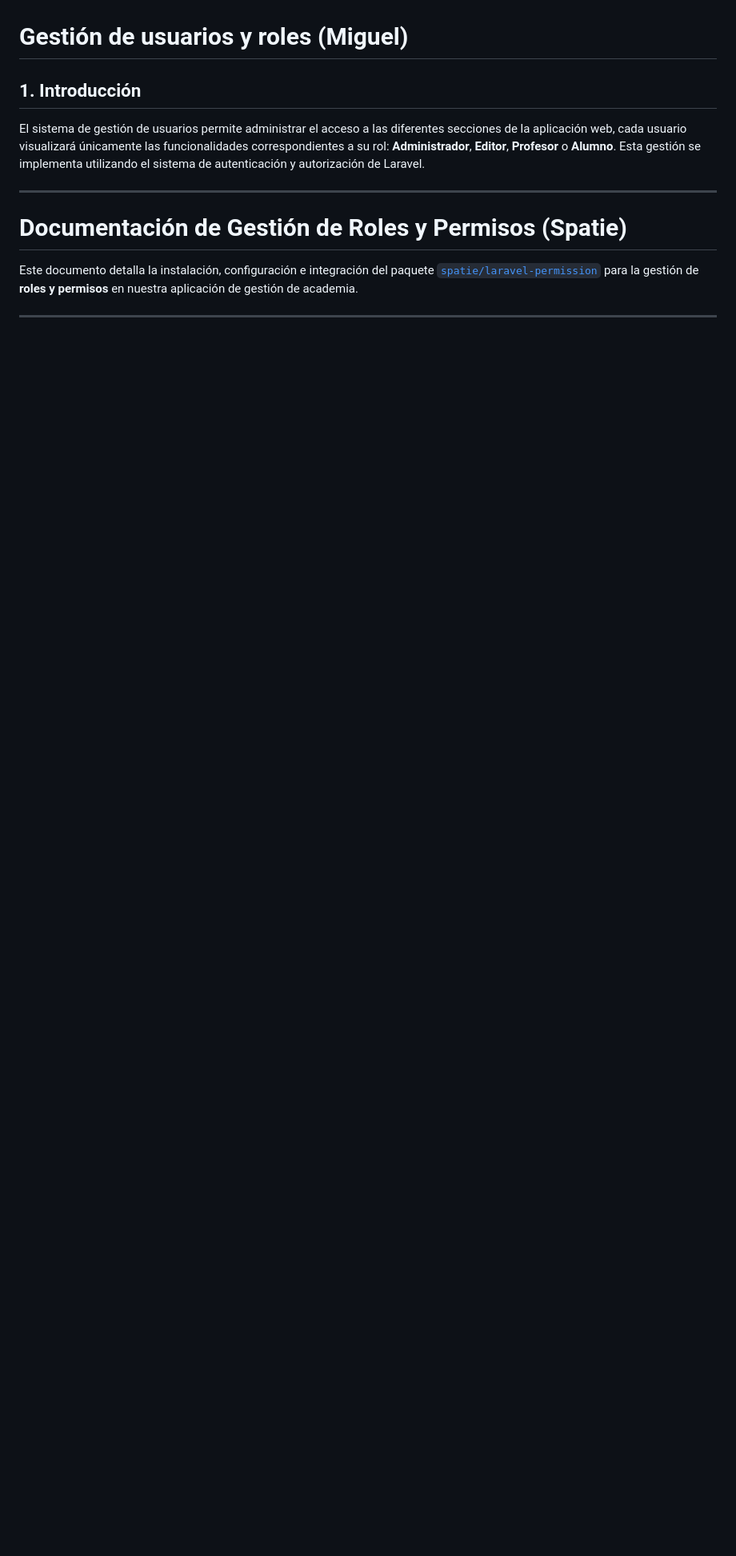
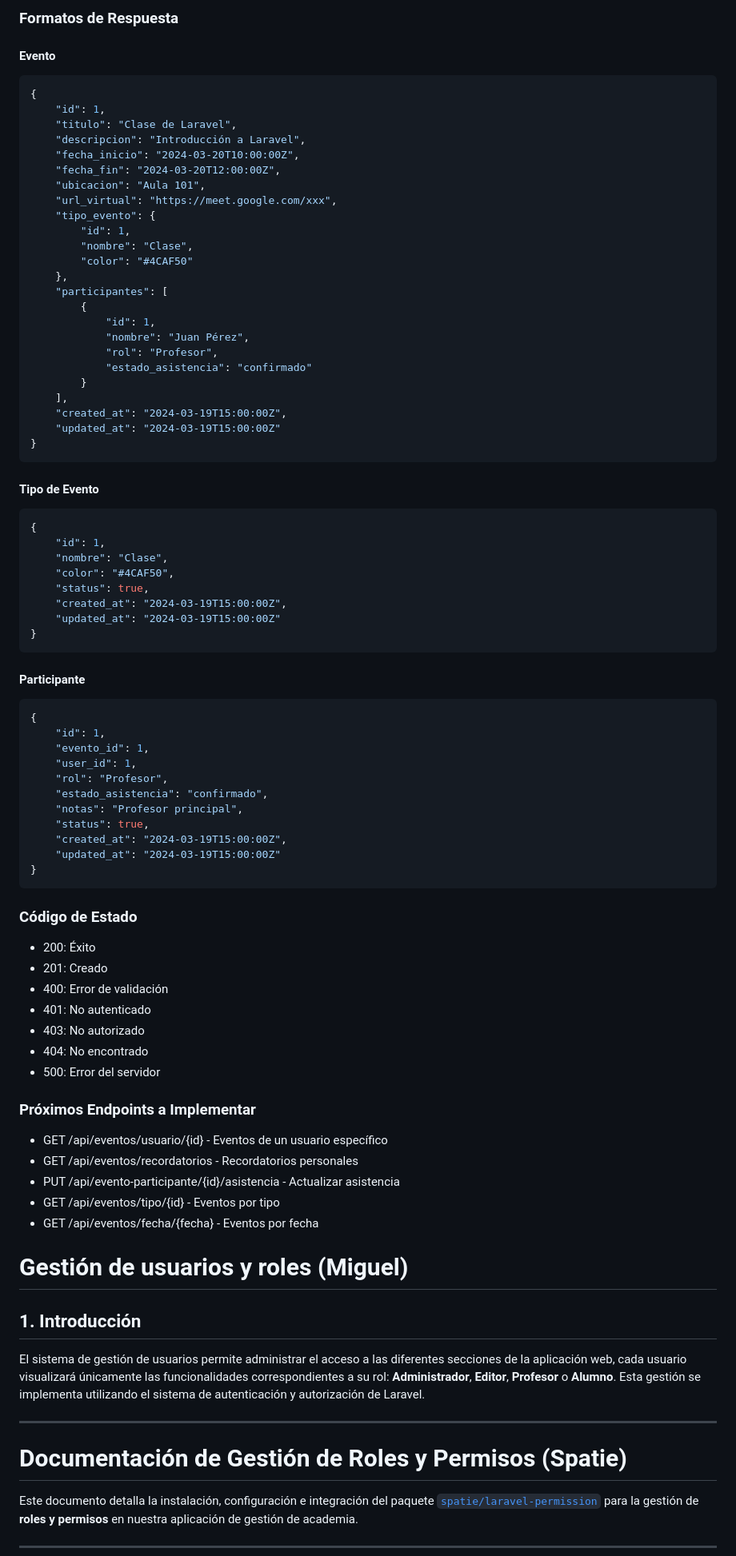
Before and after one commit to mapeos/GAP2025_Laravel, a Markdown page: README.md, the part around one of its changes. Shown at 80% size. Drawn GitHub-style; blank space fills up the shorter version.

Commit message:
Documentada la API de autenticación, endpoints disponibles, formatos de respuesta y códigos de estado, incluyendo eventos, tipos y participantes.

````diff
--- a/README.md
+++ b/README.md
@@ -217,3 +285,76 @@ Se han desarrollado tres modelos principales que gestionan las relaciones entre
+### Formatos de Respuesta
+
+#### Evento
+```json
+{
+    "id": 1,
+    "titulo": "Clase de Laravel",
+    "descripcion": "Introducción a Laravel",
+    "fecha_inicio": "2024-03-20T10:00:00Z",
+    "fecha_fin": "2024-03-20T12:00:00Z",
+    "ubicacion": "Aula 101",
+    "url_virtual": "https://meet.google.com/xxx",
+    "tipo_evento": {
+        "id": 1,
+        "nombre": "Clase",
+        "color": "#4CAF50"
+    },
+    "participantes": [
+        {
+            "id": 1,
+            "nombre": "Juan Pérez",
+            "rol": "Profesor",
+            "estado_asistencia": "confirmado"
+        }
+    ],
+    "created_at": "2024-03-19T15:00:00Z",
+    "updated_at": "2024-03-19T15:00:00Z"
+}
+```
+
+#### Tipo de Evento
+```json
+{
+    "id": 1,
+    "nombre": "Clase",
+    "color": "#4CAF50",
+    "status": true,
+    "created_at": "2024-03-19T15:00:00Z",
+    "updated_at": "2024-03-19T15:00:00Z"
+}
+```
+
+#### Participante
+```json
+{
+    "id": 1,
+    "evento_id": 1,
+    "user_id": 1,
+    "rol": "Profesor",
+    "estado_asistencia": "confirmado",
+    "notas": "Profesor principal",
+    "status": true,
+    "created_at": "2024-03-19T15:00:00Z",
+    "updated_at": "2024-03-19T15:00:00Z"
+}
+```
+
+### Código de Estado
+- 200: Éxito
+- 201: Creado
+- 400: Error de validación
+- 401: No autenticado
+- 403: No autorizado
+- 404: No encontrado
+- 500: Error del servidor
+
+### Próximos Endpoints a Implementar
+- GET /api/eventos/usuario/{id} - Eventos de un usuario específico
+- GET /api/eventos/recordatorios - Recordatorios personales
+- PUT /api/evento-participante/{id}/asistencia - Actualizar asistencia
+- GET /api/eventos/tipo/{id} - Eventos por tipo
+- GET /api/eventos/fecha/{fecha} - Eventos por fecha
+
 # Gestión de usuarios y roles (Miguel)
 
 ## 1. Introducción
````
Also changed, not shown: other parts of README.md (+68 -0 lines).
